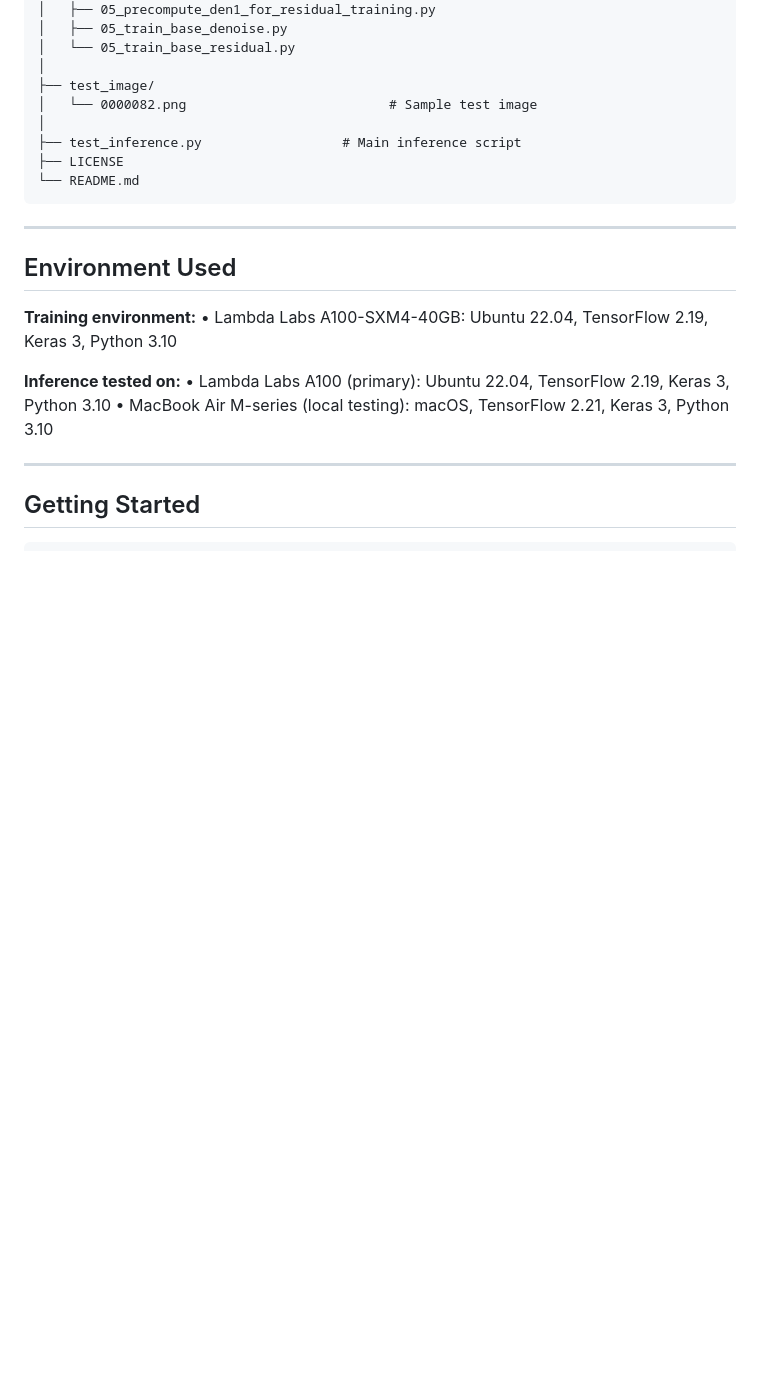
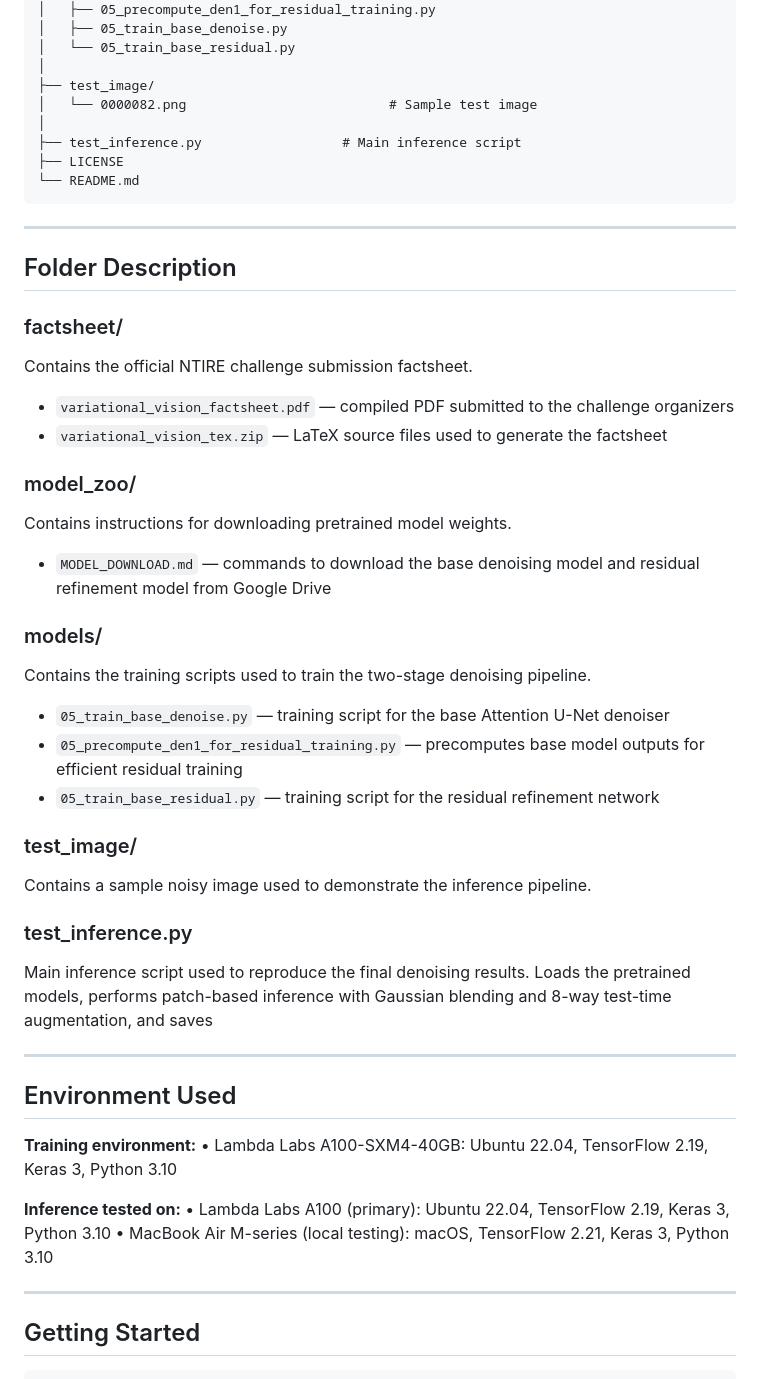
Before and after one commit to arunbarkhanda/NTIRE_2026_arun, a Markdown page: README.md, the part around the change. GitHub-like rendering; blank space fills up the shorter version.

````diff
--- a/README.md
+++ b/README.md
@@ -61,6 +61,31 @@ NTIRE_2026_arun/
 ├── LICENSE
 └── README.md
 ```
+--------------------------------------------------------------------------------------------------------------
+
+## Folder Description
+
+### factsheet/
+Contains the official NTIRE challenge submission factsheet.
+- `variational_vision_factsheet.pdf` — compiled PDF submitted to the challenge organizers
+- `variational_vision_tex.zip` — LaTeX source files used to generate the factsheet
+
+### model_zoo/
+Contains instructions for downloading pretrained model weights.
+- `MODEL_DOWNLOAD.md` — commands to download the base denoising model and residual refinement model from Google Drive
+
+### models/
+Contains the training scripts used to train the two-stage denoising pipeline.
+- `05_train_base_denoise.py` — training script for the base Attention U-Net denoiser
+- `05_precompute_den1_for_residual_training.py` — precomputes base model outputs for efficient residual training
+- `05_train_base_residual.py` — training script for the residual refinement network
+
+### test_image/
+Contains a sample noisy image used to demonstrate the inference pipeline.
+
+### test_inference.py
+Main inference script used to reproduce the final denoising results. Loads the pretrained models, performs patch-based inference with Gaussian blending and 8-way test-time augmentation, and saves
+
 --------------------------------------------------------------------------------------------------------------
 
 ## Environment Used
````
